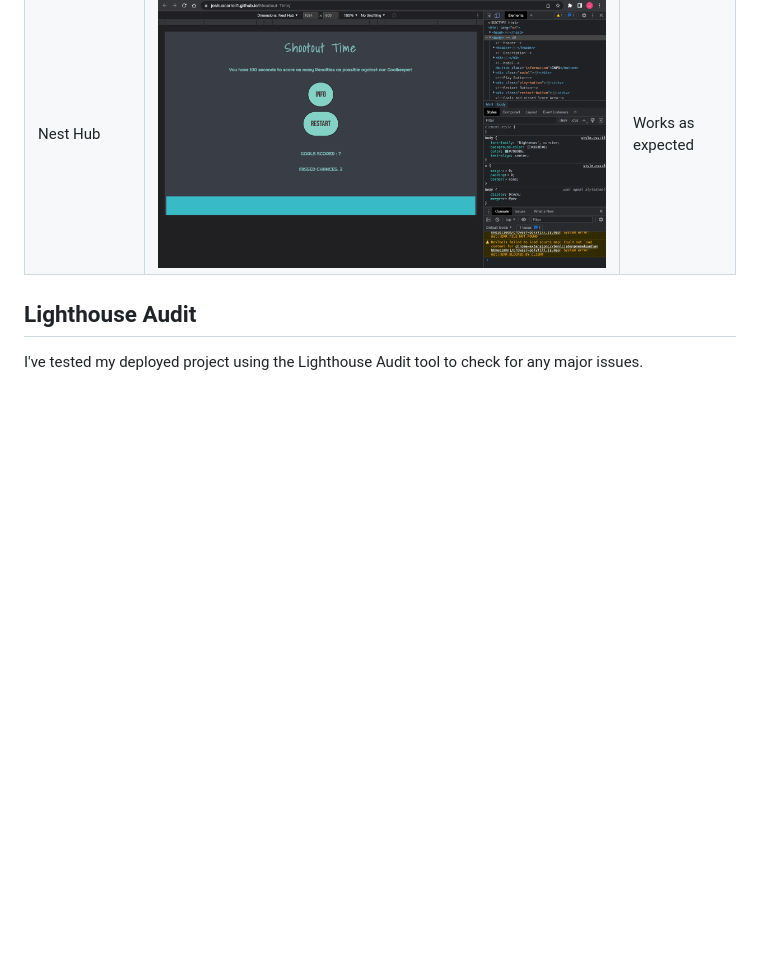
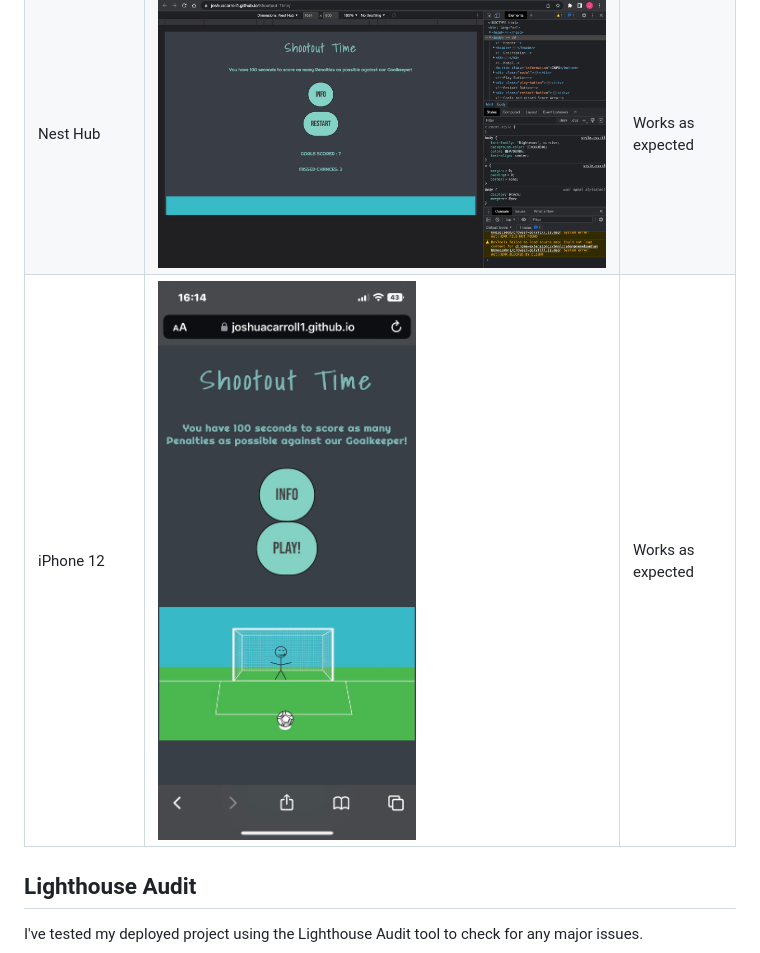
Before and after one commit to JoshuaCarroll1/Shootout-Time, a Markdown page: TESTING.md, the part around the change. Rendered like a GitHub page; pictures changed too: documentation/responsive-iphone12.jpg (added); blank space fills up the shorter version.

Commit message:
Add image of iphone 12 responsiveness

```diff
--- a/TESTING.md
+++ b/TESTING.md
@@ -52,6 +52,8 @@ I've tested my deployed project on multiple devices to check for responsiveness
 | Tablet (DevTools) | ![screenshot](documentation/responsive-tablet.png) | Works as expected |
 | Desktop | ![screenshot](documentation/browser-chrome.png) | Works as expected |
 | Nest Hub | ![screenshot](documentation/responsive-nesthub.png) | Works as expected |
+| iPhone 12 | ![screenshot](documentation/responsive-iphone12.jpg) | Works as expected |
+
 
 
 ## Lighthouse Audit
```
